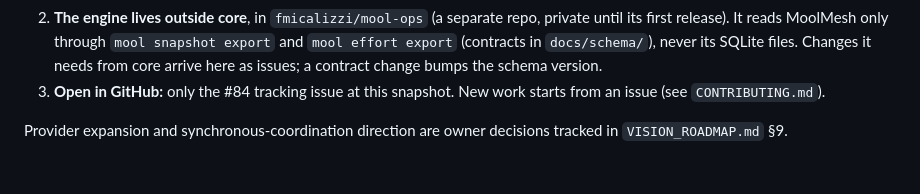
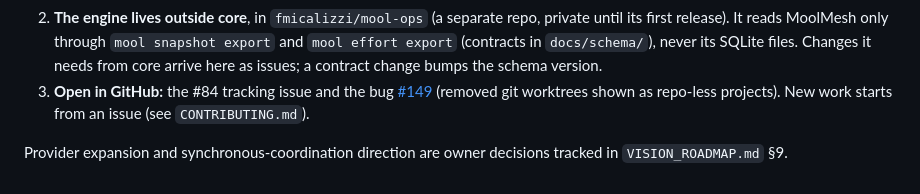
Before and after one commit to fmicalizzi/moolmesh, a Markdown page: AGENTS.md, the part around the change. GitHub-like rendering.

```diff
--- a/AGENTS.md
+++ b/AGENTS.md
@@ -286,8 +286,10 @@ This section is a dated snapshot; `gh issue list` is the live source.
    `mool snapshot export` and `mool effort export` (contracts in
    `docs/schema/`), never its SQLite files. Changes it needs from core arrive
    here as issues; a contract change bumps the schema version.
-3. **Open in GitHub:** only the #84 tracking issue at this snapshot. New work
-   starts from an issue (see `CONTRIBUTING.md`).
+3. **Open in GitHub:** the #84 tracking issue and the bug
+   [#149](https://github.com/fmicalizzi/moolmesh/issues/149) (removed git
+   worktrees shown as repo-less projects). New work starts from an issue (see
+   `CONTRIBUTING.md`).
 
 Provider expansion and synchronous-coordination direction are owner decisions
 tracked in `VISION_ROADMAP.md` §9.
```
Also changed, not shown: docs/PROVIDERS.md (+2 -2 lines).
